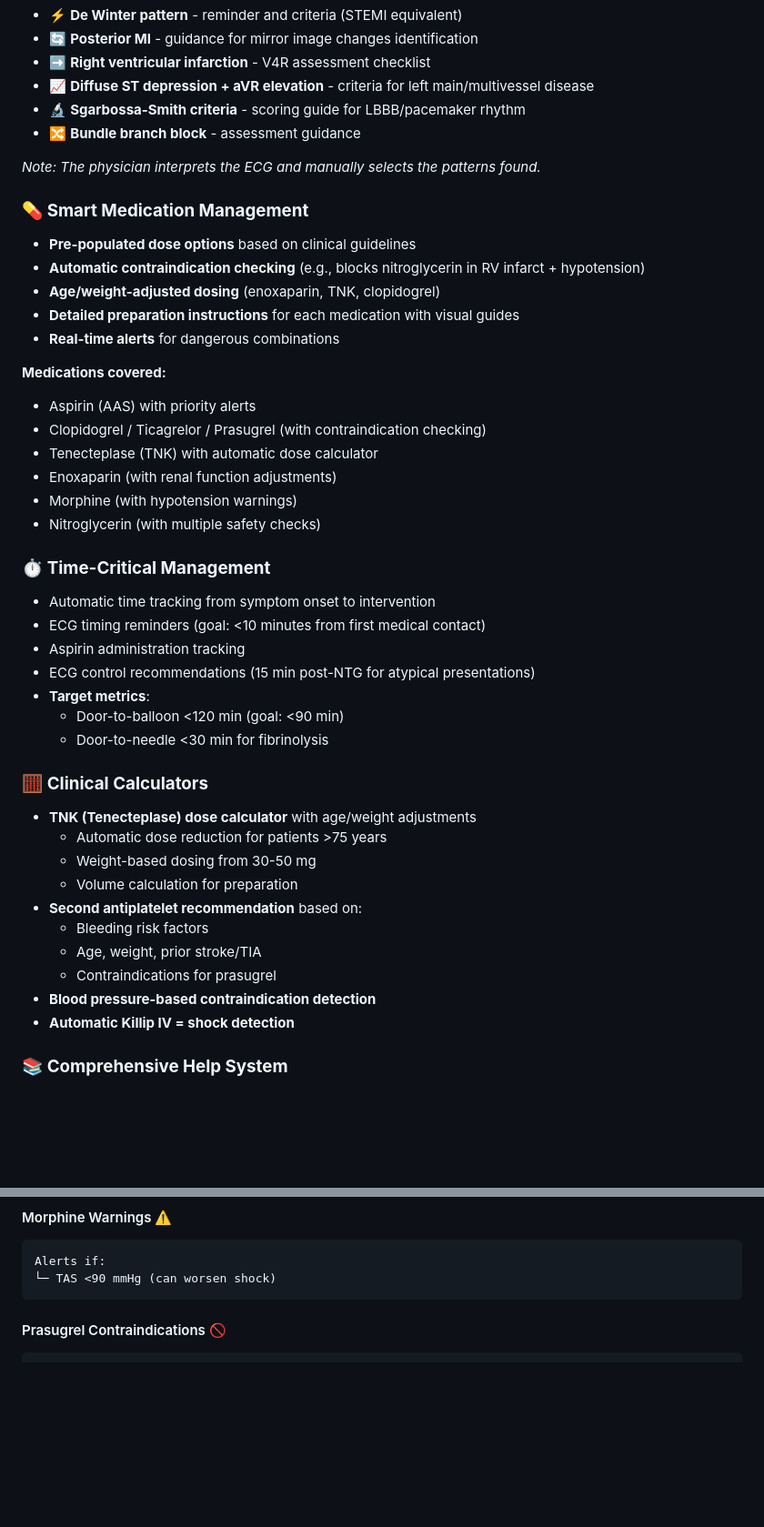
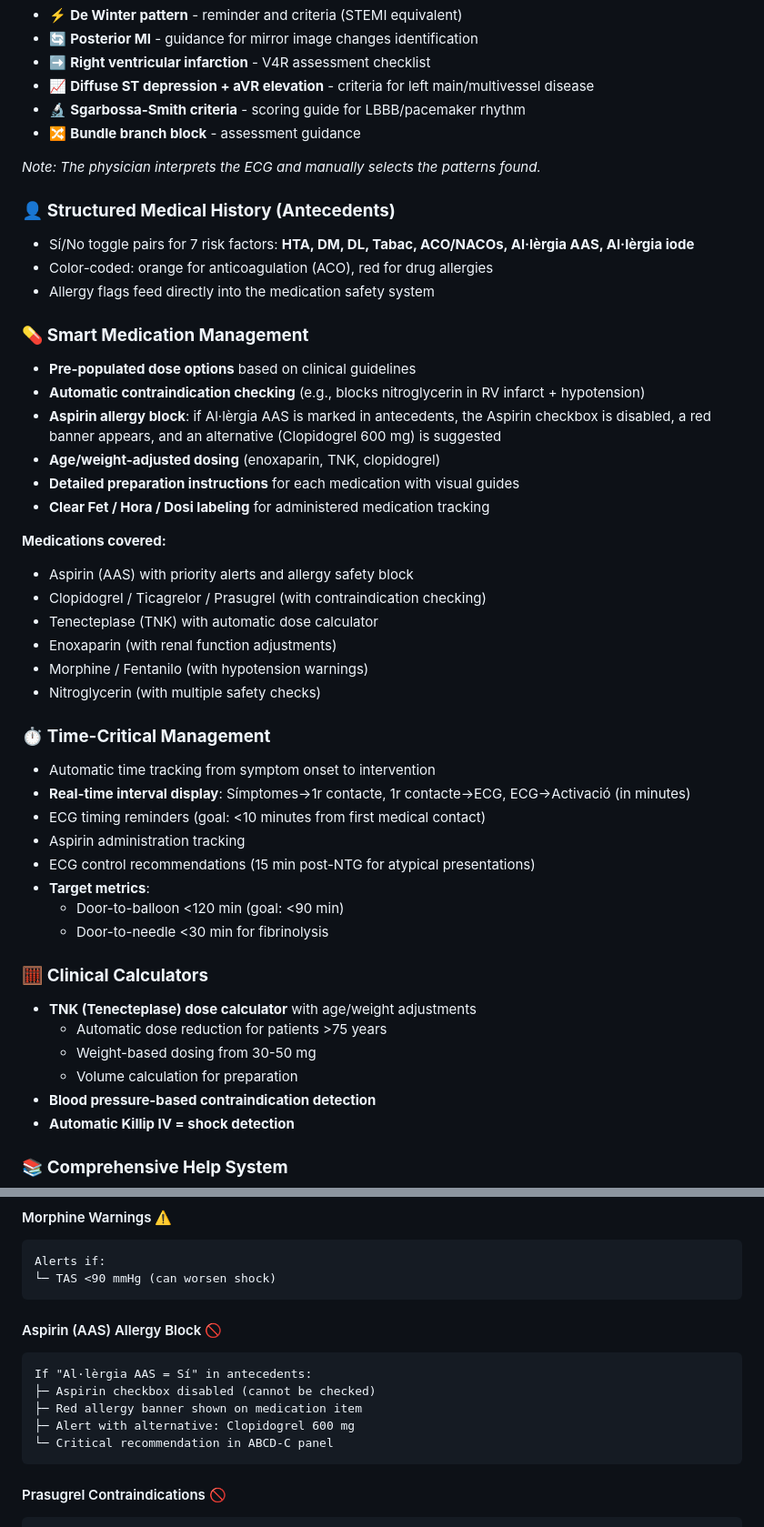
Before and after one commit to gustavojurado78-wq/CODI_IAM, a Markdown page: README.md, 2 parts joined by grey strips. Shown at 91% size. GitHub-like rendering; blank space fills up the shorter version.

````diff
--- a/README.md
+++ b/README.md
@@ -55,23 +55,30 @@ Interface to record 8 ECG patterns with reminders for the professional:
 
 *Note: The physician interprets the ECG and manually selects the patterns found.*
 
+### 👤 **Structured Medical History (Antecedents)**
+- Sí/No toggle pairs for 7 risk factors: **HTA, DM, DL, Tabac, ACO/NACOs, Al·lèrgia AAS, Al·lèrgia iode**
+- Color-coded: orange for anticoagulation (ACO), red for drug allergies
+- Allergy flags feed directly into the medication safety system
+
 ### 💊 **Smart Medication Management**
 - **Pre-populated dose options** based on clinical guidelines
 - **Automatic contraindication checking** (e.g., blocks nitroglycerin in RV infarct + hypotension)
+- **Aspirin allergy block**: if Al·lèrgia AAS is marked in antecedents, the Aspirin checkbox is disabled, a red banner appears, and an alternative (Clopidogrel 600 mg) is suggested
 - **Age/weight-adjusted dosing** (enoxaparin, TNK, clopidogrel)
 - **Detailed preparation instructions** for each medication with visual guides
-- **Real-time alerts** for dangerous combinations
+- **Clear Fet / Hora / Dosi labeling** for administered medication tracking
 
 **Medications covered:**
-- Aspirin (AAS) with priority alerts
+- Aspirin (AAS) with priority alerts and allergy safety block
 - Clopidogrel / Ticagrelor / Prasugrel (with contraindication checking)
 - Tenecteplase (TNK) with automatic dose calculator
 - Enoxaparin (with renal function adjustments)
-- Morphine (with hypotension warnings)
+- Morphine / Fentanilo (with hypotension warnings)
 - Nitroglycerin (with multiple safety checks)
 
 ### ⏱️ **Time-Critical Management**
 - Automatic time tracking from symptom onset to intervention
+- **Real-time interval display**: Símptomes→1r contacte, 1r contacte→ECG, ECG→Activació (in minutes)
 - ECG timing reminders (goal: <10 minutes from first medical contact)
 - Aspirin administration tracking
 - ECG control recommendations (15 min post-NTG for atypical presentations)
@@ -84,10 +91,6 @@ Interface to record 8 ECG patterns with reminders for the professional:
   - Automatic dose reduction for patients >75 years
   - Weight-based dosing from 30-50 mg
   - Volume calculation for preparation
-- **Second antiplatelet recommendation** based on:
-  - Bleeding risk factors
-  - Age, weight, prior stroke/TIA
-  - Contraindications for prasugrel
 - **Blood pressure-based contraindication detection**
 - **Automatic Killip IV = shock detection**
 
@@ -138,6 +141,15 @@ Blocks administration if:
 ```
 Alerts if:
 └─ TAS <90 mmHg (can worsen shock)
+```
+
+#### Aspirin (AAS) Allergy Block 🚫
+```
+If "Al·lèrgia AAS = Sí" in antecedents:
+├─ Aspirin checkbox disabled (cannot be checked)
+├─ Red allergy banner shown on medication item
+├─ Alert with alternative: Clopidogrel 600 mg
+└─ Critical recommendation in ABCD-C panel
 ```
 
 #### Prasugrel Contraindications 🚫
````
Also changed, not shown: other parts of README.md (+2 -2 lines), CHANGELOG.md (+30 -1 lines).
